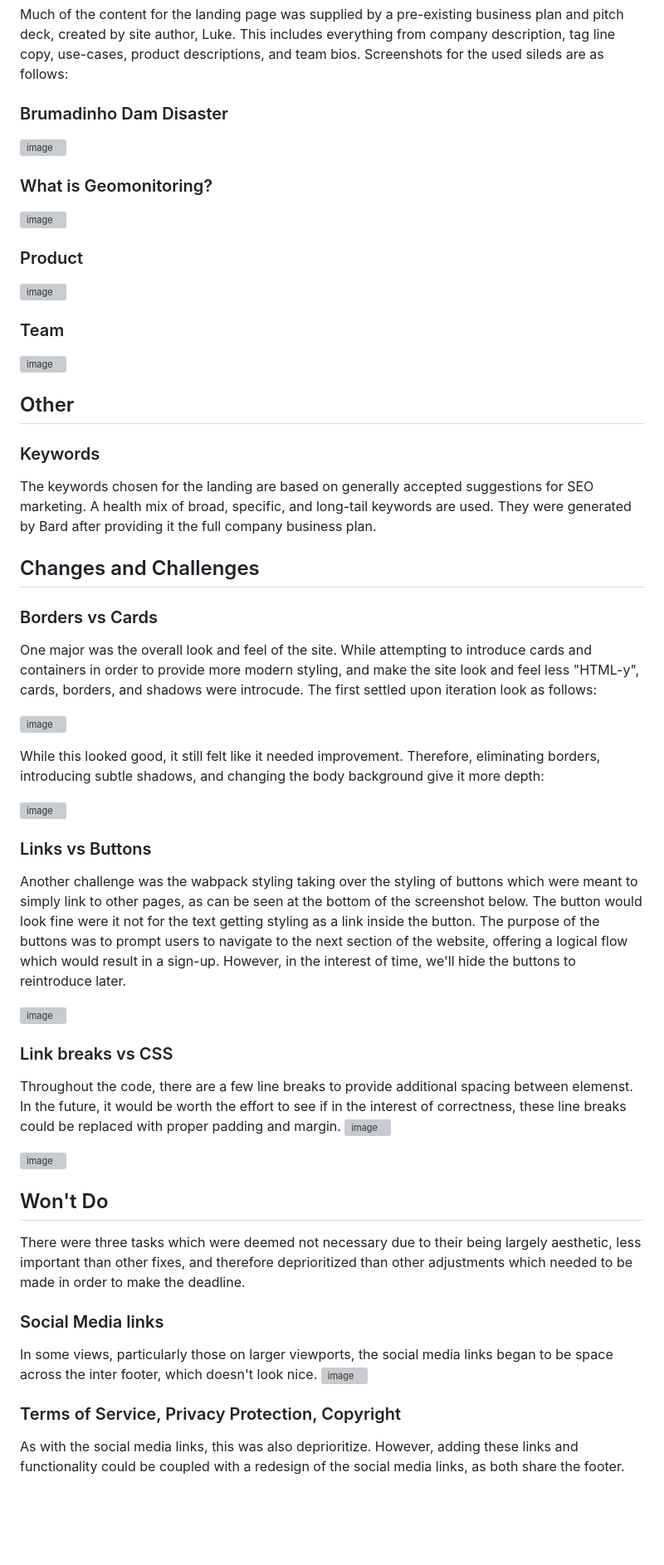
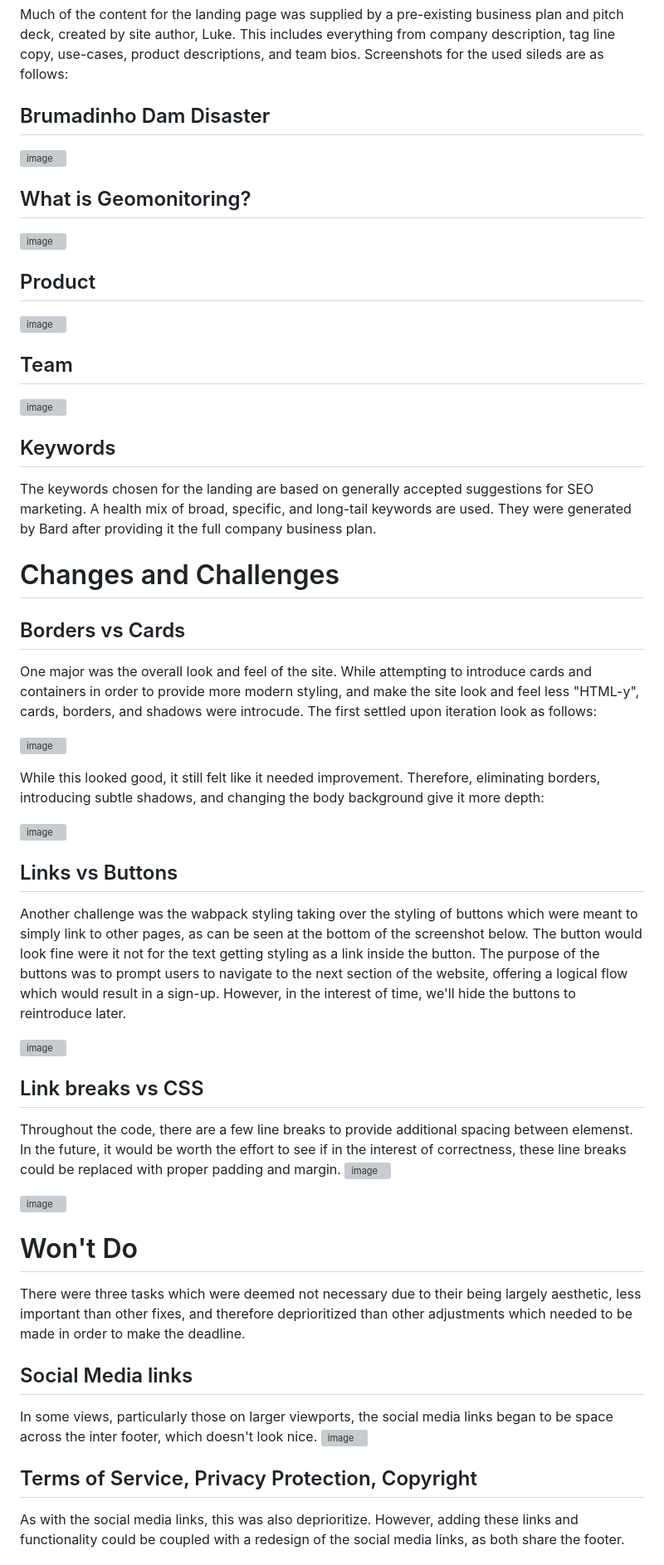
Before and after one commit to laskinner/geodyssay-labs-landing, a Markdown page: README.md, the part around one of its changes. Shown at 83% size. Drawn GitHub-style; blank space fills up the shorter version; grey boxes are pictures that could not be loaded.

```diff
--- a/README.md
+++ b/README.md
@@ -42,25 +54,24 @@ The site is deployed using Github pages. To deploy, simple push code into main,
 
 # Content
 Much of the content for the landing page was supplied by a pre-existing business plan and pitch deck, created by site author, Luke. This includes everything from company description, tag line copy, use-cases, product descriptions, and team bios. Screenshots for the used sileds are as follows:
-### Brumadinho Dam Disaster
+## Brumadinho Dam Disaster
 ![image](https://github.com/laskinner/geodyssay-labs-landing/assets/1858258/33d37c74-aa94-4515-9d40-e4dc332320de)
 
-### What is Geomonitoring?
+## What is Geomonitoring?
 ![image](https://github.com/laskinner/geodyssay-labs-landing/assets/1858258/825e046c-c2b6-4957-942a-de43c8c38071)
 
-### Product
+## Product
 ![image](https://github.com/laskinner/geodyssay-labs-landing/assets/1858258/a6e07e6c-7712-4f0e-b61b-10c5a614879f)
 
-### Team
+## Team
 ![image](https://github.com/laskinner/geodyssay-labs-landing/assets/1858258/fe3455f0-4e91-4c61-86ff-5a1da72ed43c)
 
 
-## Other
-### Keywords
+## Keywords
 The keywords chosen for the landing are based on generally accepted suggestions for SEO marketing. A health mix of broad, specific, and long-tail keywords are used. They were generated by Bard after providing it the full company business plan.
 
-## Changes and Challenges
-### Borders vs Cards
+# Changes and Challenges
+## Borders vs Cards
 One major was the overall look and feel of the site. While attempting to introduce cards and containers in order to provide more modern styling, and make the site look and feel less "HTML-y", cards, borders, and shadows were introcude. The first settled upon iteration look as follows:
 
 
@@ -72,25 +83,25 @@ While this looked good, it still felt like it needed improvement. Therefore, eli
 
 ![image](https://github.com/laskinner/geodyssay-labs-landing/assets/1858258/83ebe078-489c-497c-8d06-6a099349a47e)
 
-### Links vs Buttons
+## Links vs Buttons
 Another challenge was the wabpack styling taking over the styling of buttons which were meant to simply link to other pages, as can be seen at the bottom of the screenshot below. The button would look fine were it not for the text getting styling as a link inside the button. The purpose of the buttons was to prompt users to navigate to the next section of the website, offering a logical flow which would result in a sign-up. However, in the interest of time, we'll hide the buttons to reintroduce later.
 
 
 ![image](https://github.com/laskinner/geodyssay-labs-landing/assets/1858258/d478013d-014e-4130-a993-948b859c5a57)
 
-### Link breaks vs CSS
+## Link breaks vs CSS
 Throughout the code, there are a few line breaks to provide additional spacing between elemenst. In the future, it would be worth the effort to see if in the interest of correctness, these line breaks could be replaced with proper padding and margin.
 ![image](https://github.com/laskinner/geodyssay-labs-landing/assets/1858258/c2ceaf06-13cb-4763-9a91-3fbdd95f0bde)
 
 ![image](https://github.com/laskinner/geodyssay-labs-landing/assets/1858258/a01c36d8-f029-446e-9f5c-ad97a43e4d75)
 
-## Won't Do
+# Won't Do
 There were three tasks which were deemed not necessary due to their being largely aesthetic, less important than other fixes, and therefore deprioritized than other adjustments which needed to be made in order to make the deadline.
 
-### Social Media links
+## Social Media links
 In some views, particularly those on larger viewports, the social media links began to be space across the inter footer, which doesn't look nice.
 ![image](https://github.com/laskinner/geodyssay-labs-landing/assets/1858258/20dae4d5-5917-44ea-934f-e38fa3e325ba)
 
-### Terms of Service, Privacy Protection, Copyright
+## Terms of Service, Privacy Protection, Copyright
 As with the social media links, this was also deprioritize. However, adding these links and functionality could be coupled with a redesign of the social media links, as both share the footer.
 
```
Also changed, not shown: other parts of README.md (+28 -11 lines).
